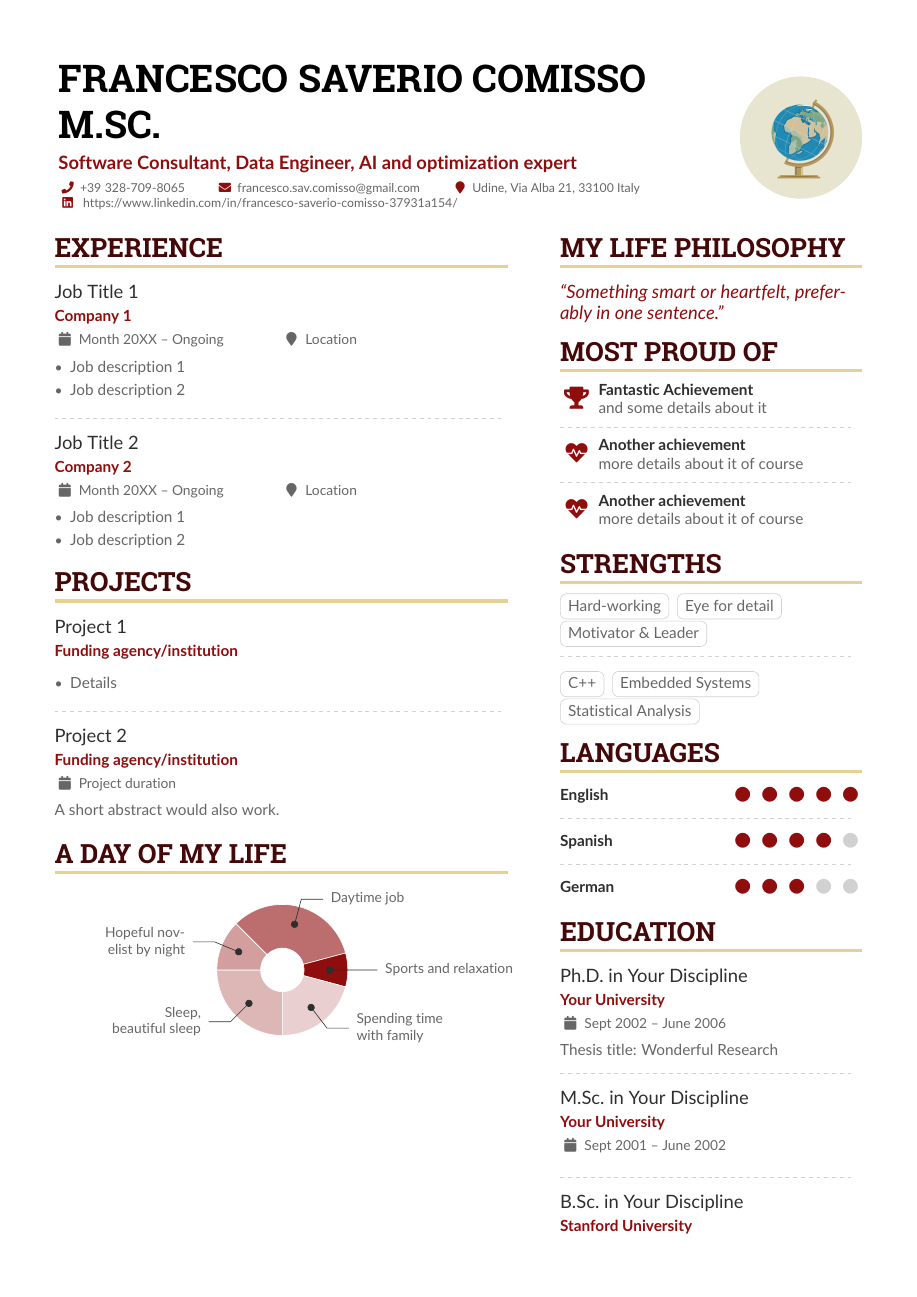
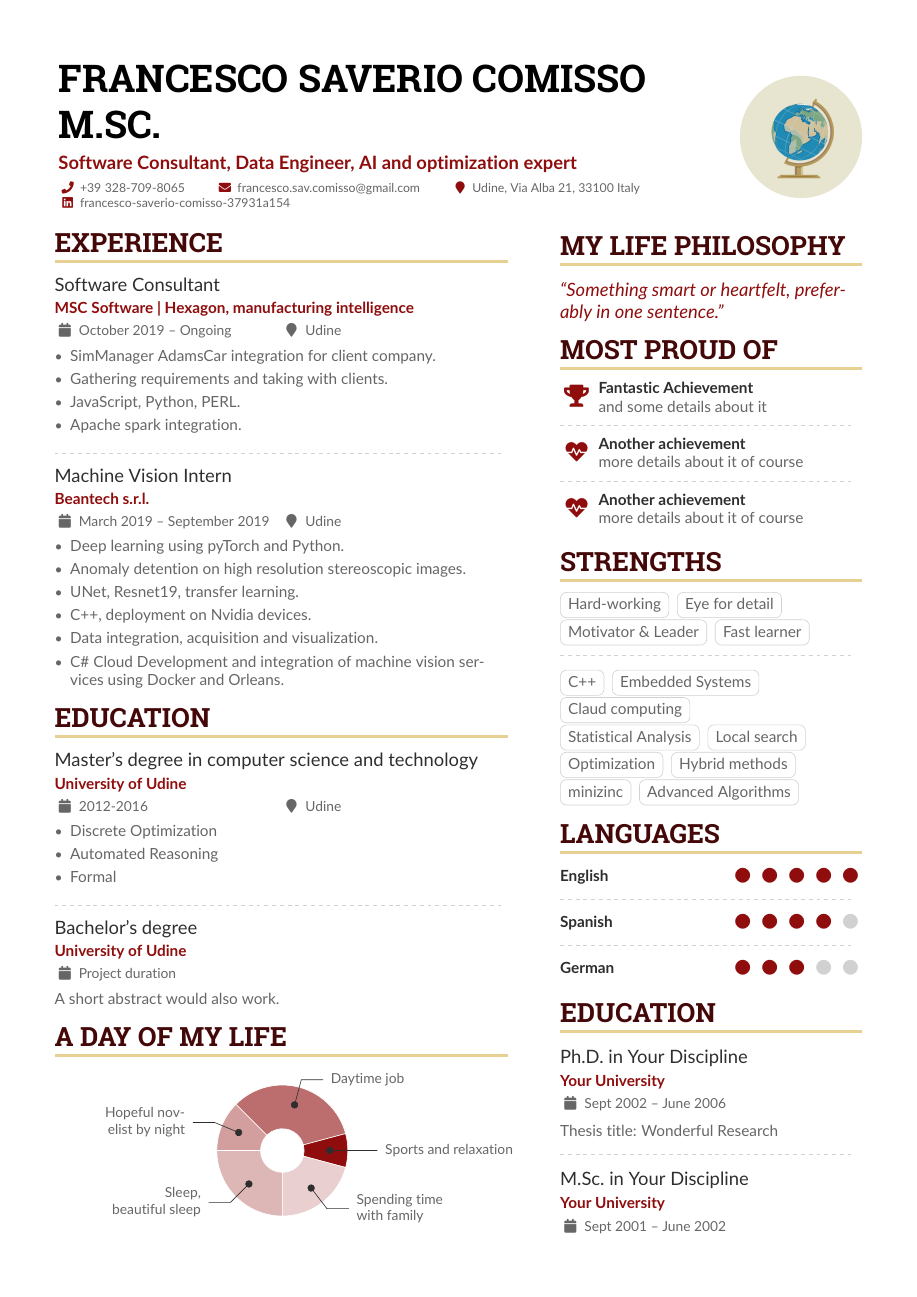
Before and after one commit to SaverioFrancesco/CV-Luglio, a LaTeX CV (main.tex): page 1 of 2. Compiled offline with pdfLaTeX.

Commit message:
Updates from Overleaf

```diff
--- a/main.tex
+++ b/main.tex
@@ -95,7 +95,7 @@
   \location{Udine, Via Alba 21, 33100 Italy}\\
 %  \homepage{www.homepage.com}
 %  \twitter{@twitterhandle}
-  \linkedin{ https://www.linkedin.com/in/francesco-saverio-comisso-37931a154/ }
+ \\ \linkedin{francesco-saverio-comisso-37931a154}
  % \github{S}
   %% You MUST add the academicons option to \documentclass, then compile with LuaLaTeX or XeLaTeX, if you want to use \orcid or other academicons commands.
   % \orcid{0000-0000-0000-0000}
@@ -120,30 +120,38 @@
 \begin{paracol}{2}
 \cvsection{Experience}
 
-\cvevent{Job Title 1}{Company 1}{Month 20XX -- Ongoing}{Location}
+\cvevent{Software Consultant}{MSC Software | Hexagon, manufacturing intelligence}{October 2019 -- Ongoing}{Udine}
 \begin{itemize}
-\item Job description 1
-\item Job description 2
+\item SimManager AdamsCar integration for client company.
+\item Gathering requirements and taking with clients.
+\item JavaScript, Python, PERL.
+\item Apache spark integration.
 \end{itemize}
 
 \divider
 
-\cvevent{Job Title 2}{Company 2}{Month 20XX -- Ongoing}{Location}
+\cvevent{Machine Vision Intern}{Beantech s.r.l.}{March 2019 -- September 2019}{Udine}
 \begin{itemize}
-\item Job description 1
-\item Job description 2
+\item Deep learning using pyTorch and Python.
+\item Anomaly detention on high resolution stereoscopic images.
+\item UNet, Resnet19, transfer learning.
+\item C++, deployment on Nvidia devices.
+\item Data integration, acquisition and visualization.
+\item C\# Cloud Development and integration of machine vision services using Docker and Orleans.
 \end{itemize}
 
-\cvsection{Projects}
+\cvsection{Education}
 
-\cvevent{Project 1}{Funding agency/institution}{}{}
+\cvevent{ Master's degree in computer science and technology}{University of Udine}{2012-2016}{Udine}
 \begin{itemize}
-\item Details
+\item Discrete Optimization
+\item Automated Reasoning
+\item Formal
 \end{itemize}
 
 \divider
 
-\cvevent{Project 2}{Funding agency/institution}{Project duration}{}
+\cvevent{Bachelor's degree}{University of Udine}{Project duration}{}
 A short abstract would also work.
 
 \medskip
@@ -206,12 +214,19 @@ A short abstract would also work.
 \cvtag{Hard-working}
 \cvtag{Eye for detail}\\
 \cvtag{Motivator \& Leader}
+\cvtag{Fast learner}
+
+
 
 \divider\smallskip
 
 \cvtag{C++}
 \cvtag{Embedded Systems}\\
+\cvtag{Claud computing}\\
 \cvtag{Statistical Analysis}
+\cvtag{Local search} \\ \cvtag{Optimization}
+\cvtag{Hybrid methods} \\ \cvtag{minizinc}
+\cvtag{Advanced Algorithms}
 
 \cvsection{Languages}
 
```
Also changed, not shown: photo2020.jpg (added).
